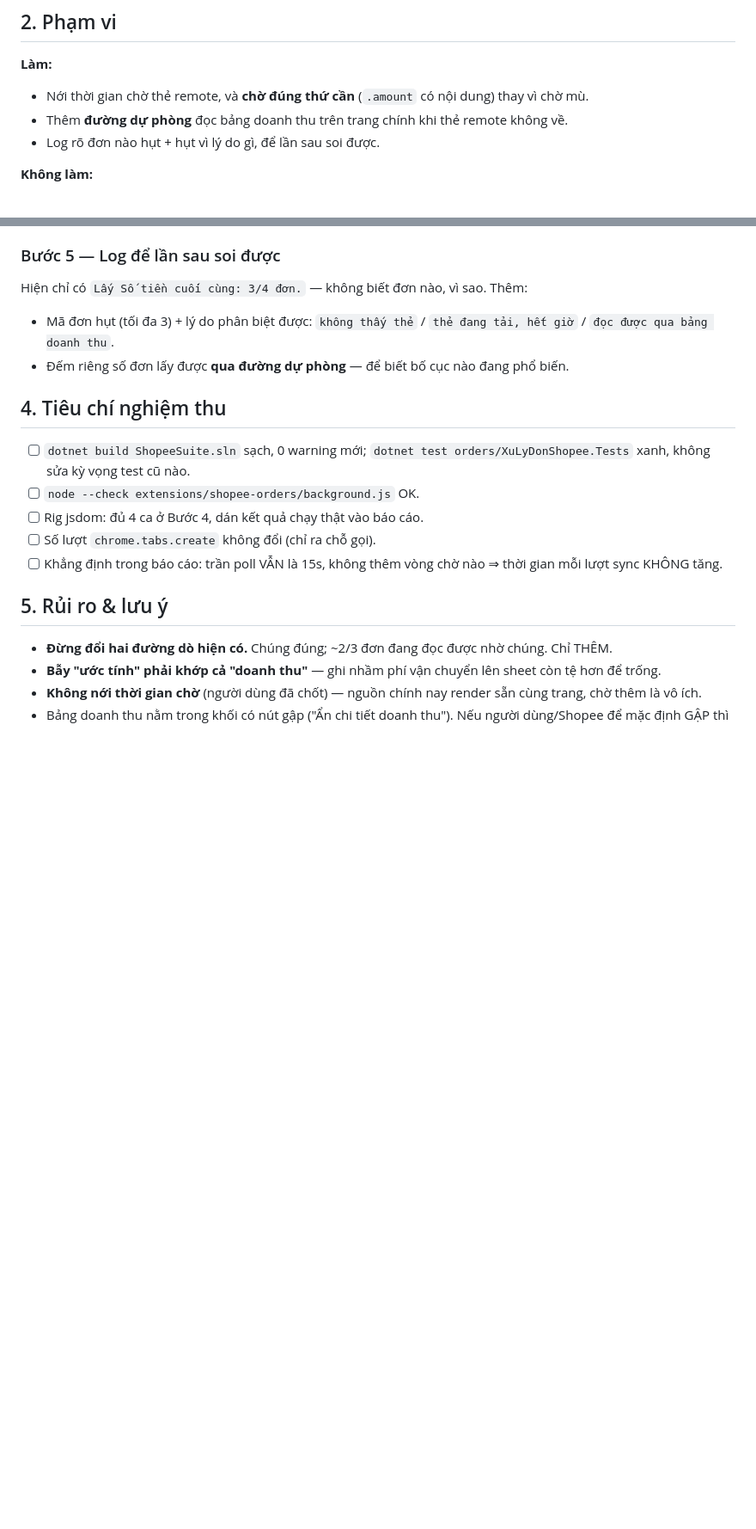
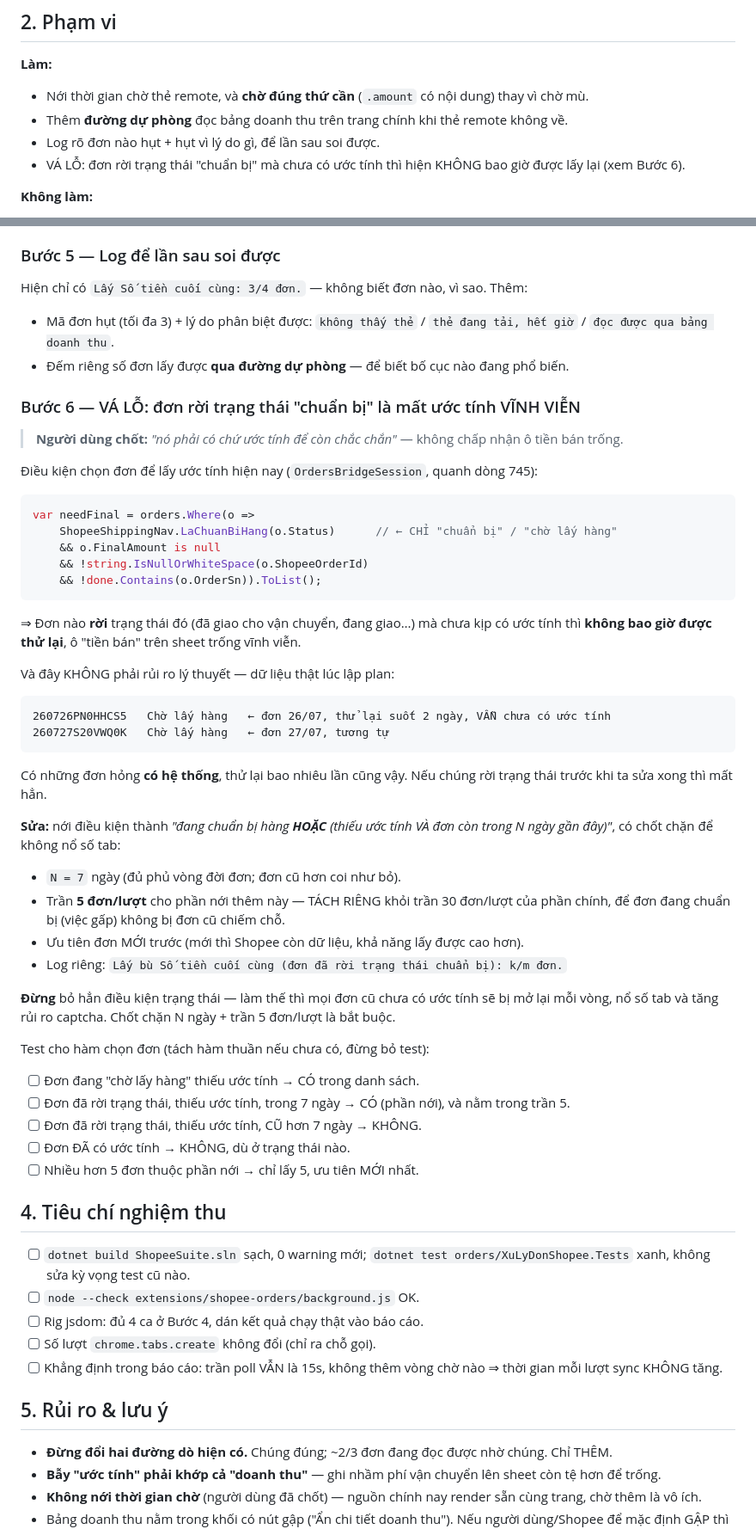
Before and after one commit to muinx2022/shopee-suite, a Markdown page: plans/2026-07-28-doc-uoc-tinh-theo-nhan-doanh-thu.md, 2 parts joined by grey strips. Shown at 86% size. Rendered like a GitHub page; blank space fills up the shorter version.

Commit message:
plan uoc tinh: them Buoc 6 - va lo don roi trang thai chuan bi la mat vinh vien
Dieu kien LaChuanBiHang khien don da roi trang thai khong bao gio duoc lay lai.
Du lieu that: don 26/07 thu lai suot 2 ngay van chua co uoc tinh -> co don hong
CO HE THONG, khong phai xui thoi diem.

Co-Authored-By: Claude Fable 5 <noreply@anthropic.com>

````diff
--- a/plans/2026-07-28-doc-uoc-tinh-theo-nhan-doanh-thu.md
+++ b/plans/2026-07-28-doc-uoc-tinh-theo-nhan-doanh-thu.md
@@ -93,6 +93,7 @@ Thêm: nhãn có **tooltip lẫn vào text** — lấy thô ra `"Doanh thu đơn
 - Nới thời gian chờ thẻ remote, và **chờ đúng thứ cần** (`.amount` có nội dung) thay vì chờ mù.
 - Thêm **đường dự phòng** đọc bảng doanh thu trên trang chính khi thẻ remote không về.
 - Log rõ đơn nào hụt + hụt vì lý do gì, để lần sau soi được.
+- VÁ LỖ: đơn rời trạng thái "chuẩn bị" mà chưa có ước tính thì hiện KHÔNG bao giờ được lấy lại (xem Bước 6).
 
 **Không làm:**
 - KHÔNG đổi/bỏ hai đường dò hiện có — chúng ĐÚNG, đang chạy tốt cho ~2/3 số đơn.
@@ -160,6 +161,52 @@ Hiện chỉ có `Lấy Số tiền cuối cùng: 3/4 đơn.` — không biết
   doanh thu`.
 - Đếm riêng số đơn lấy được **qua đường dự phòng** — để biết bố cục nào đang phổ biến.
 
+### Bước 6 — VÁ LỖ: đơn rời trạng thái "chuẩn bị" là mất ước tính VĨNH VIỄN
+
+> **Người dùng chốt:** *"nó phải có chứ ước tính để còn chắc chắn"* — không chấp nhận ô tiền bán trống.
+
+Điều kiện chọn đơn để lấy ước tính hiện nay (`OrdersBridgeSession`, quanh dòng 745):
+
+```csharp
+var needFinal = orders.Where(o =>
+    ShopeeShippingNav.LaChuanBiHang(o.Status)      // ← CHỈ "chuẩn bị" / "chờ lấy hàng"
+    && o.FinalAmount is null
+    && !string.IsNullOrWhiteSpace(o.ShopeeOrderId)
+    && !done.Contains(o.OrderSn)).ToList();
+```
+
+⇒ Đơn nào **rời** trạng thái đó (đã giao cho vận chuyển, đang giao…) mà chưa kịp có ước tính thì **không bao giờ
+được thử lại**, ô "tiền bán" trên sheet trống vĩnh viễn.
+
+Và đây KHÔNG phải rủi ro lý thuyết — dữ liệu thật lúc lập plan:
+
+```
+260726PN0HHCS5   Chờ lấy hàng   ← đơn 26/07, thử lại suốt 2 ngày, VẪN chưa có ước tính
+260727S20VWQ0K   Chờ lấy hàng   ← đơn 27/07, tương tự
+```
+
+Có những đơn hỏng **có hệ thống**, thử lại bao nhiêu lần cũng vậy. Nếu chúng rời trạng thái trước khi ta sửa xong
+thì mất hẳn.
+
+**Sửa:** nới điều kiện thành *"đang chuẩn bị hàng **HOẶC** (thiếu ước tính VÀ đơn còn trong N ngày gần đây)"*, có
+chốt chặn để không nổ số tab:
+
+- `N = 7` ngày (đủ phủ vòng đời đơn; đơn cũ hơn coi như bỏ).
+- Trần **5 đơn/lượt** cho phần nới thêm này — TÁCH RIÊNG khỏi trần 30 đơn/lượt của phần chính, để đơn đang chuẩn
+  bị (việc gấp) không bị đơn cũ chiếm chỗ.
+- Ưu tiên đơn MỚI trước (mới thì Shopee còn dữ liệu, khả năng lấy được cao hơn).
+- Log riêng: `Lấy bù Số tiền cuối cùng (đơn đã rời trạng thái chuẩn bị): k/m đơn.`
+
+**Đừng** bỏ hẳn điều kiện trạng thái — làm thế thì mọi đơn cũ chưa có ước tính sẽ bị mở lại mỗi vòng, nổ số tab
+và tăng rủi ro captcha. Chốt chặn N ngày + trần 5 đơn/lượt là bắt buộc.
+
+Test cho hàm chọn đơn (tách hàm thuần nếu chưa có, đừng bỏ test):
+- [ ] Đơn đang "chờ lấy hàng" thiếu ước tính → CÓ trong danh sách.
+- [ ] Đơn đã rời trạng thái, thiếu ước tính, trong 7 ngày → CÓ (phần nới), và nằm trong trần 5.
+- [ ] Đơn đã rời trạng thái, thiếu ước tính, CŨ hơn 7 ngày → KHÔNG.
+- [ ] Đơn ĐÃ có ước tính → KHÔNG, dù ở trạng thái nào.
+- [ ] Nhiều hơn 5 đơn thuộc phần nới → chỉ lấy 5, ưu tiên MỚI nhất.
+
 ## 4. Tiêu chí nghiệm thu
 
 - [ ] `dotnet build ShopeeSuite.sln` sạch, 0 warning mới; `dotnet test orders/XuLyDonShopee.Tests` xanh, không
````
